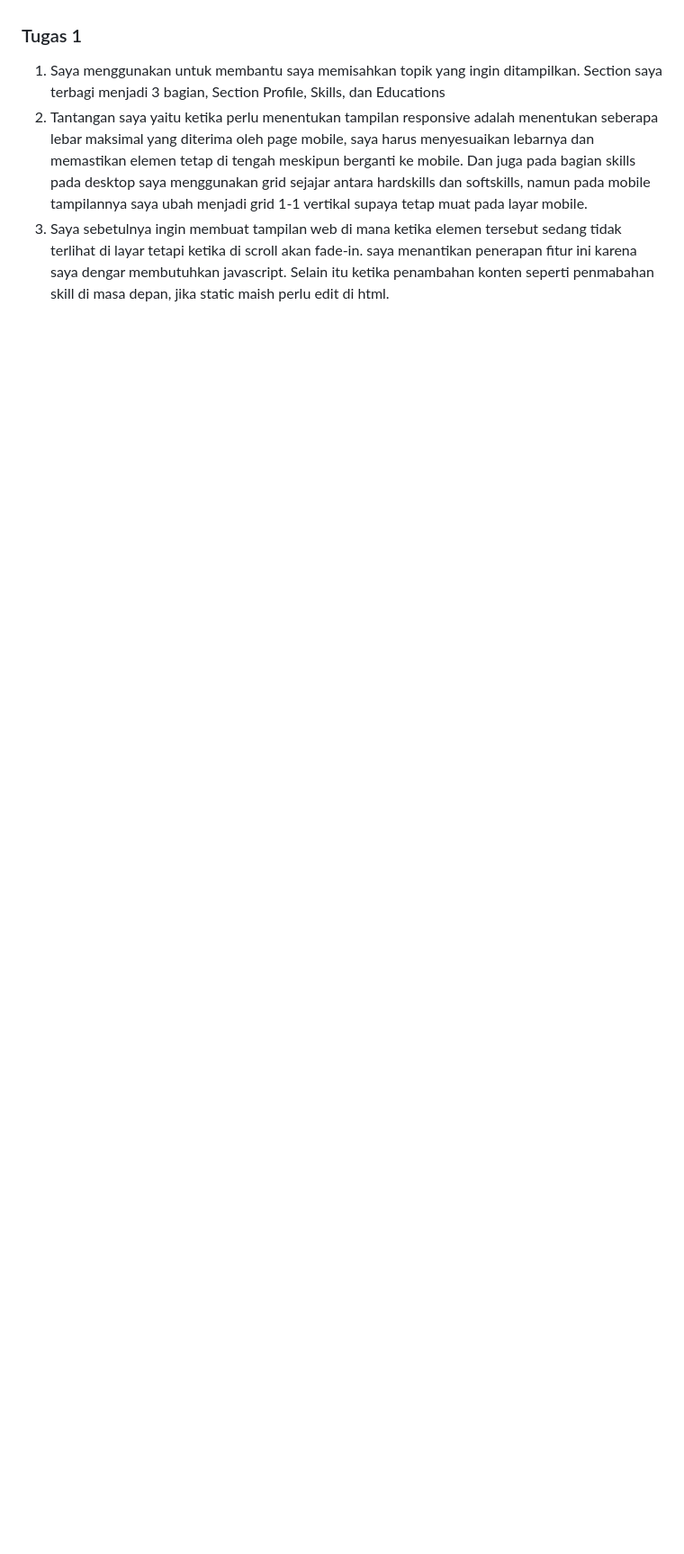
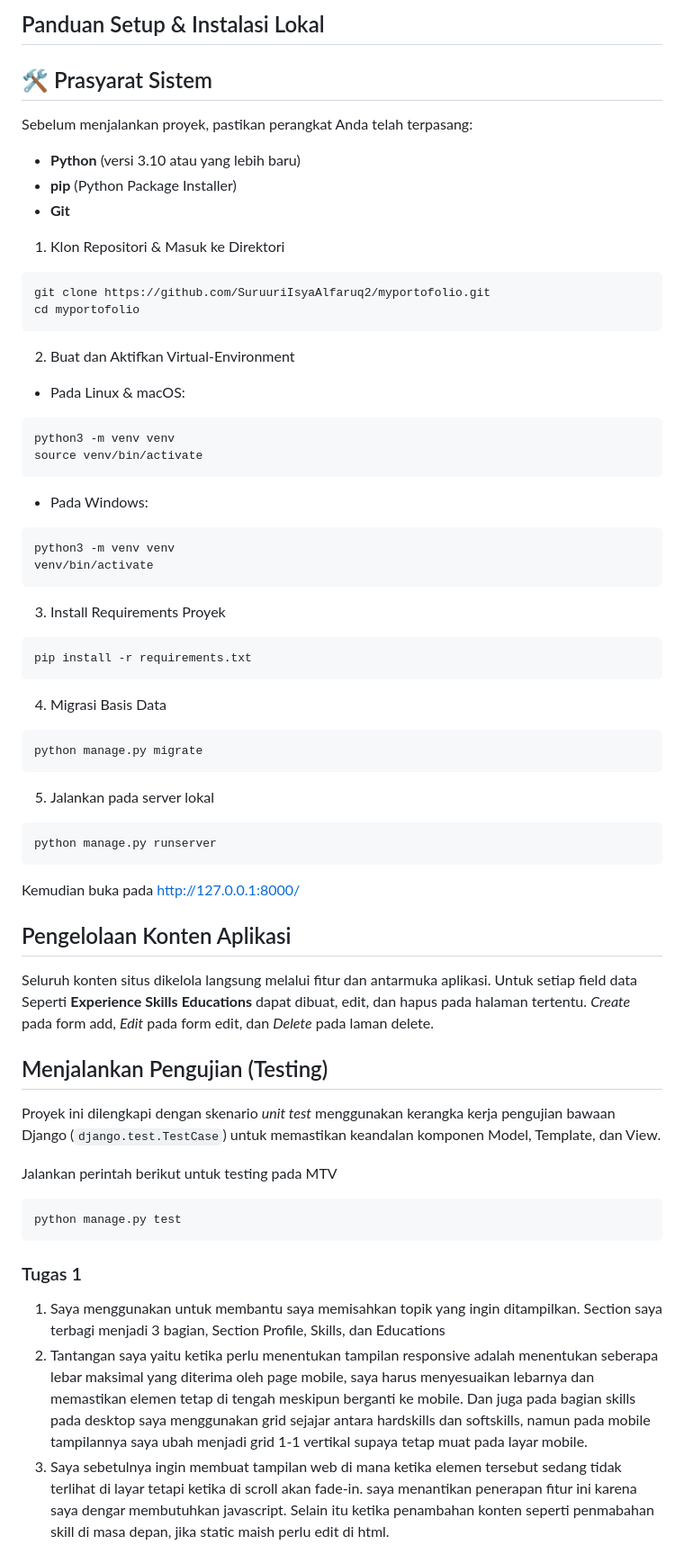
Before and after one commit to SuruuriIsyaAlfaruq2/myportofolio, a Markdown page: README.md, the part around one of its changes. Shown at 90% size. Drawn GitHub-style; blank space fills up the shorter version.

Commit message:
Pembuatan Deskripsi Aplikasi, Instruksi Setup, dan AI Disclosure

````diff
--- a/README.md
+++ b/README.md
@@ -7,3 +26,53 @@ Kelas : PBP E
+## Panduan Setup & Instalasi Lokal
+
+## 🛠️ Prasyarat Sistem
+
+Sebelum menjalankan proyek, pastikan perangkat Anda telah terpasang:
+* **Python** (versi 3.10 atau yang lebih baru)
+* **pip** (Python Package Installer)
+* **Git**
+
+1. Klon Repositori & Masuk ke Direktori
+```bash
+git clone https://github.com/SuruuriIsyaAlfaruq2/myportofolio.git
+cd myportofolio
+```
+2. Buat dan Aktifkan Virtual-Environment
+- Pada Linux & macOS:
+```bash
+python3 -m venv venv
+source venv/bin/activate
+```
+- Pada Windows:
+```bash
+python3 -m venv venv
+venv/bin/activate
+```
+3. Install Requirements Proyek
+```bash
+pip install -r requirements.txt
+```
+4. Migrasi Basis Data
+```bash
+python manage.py migrate
+```
+5. Jalankan pada server lokal
+```bash
+python manage.py runserver
+```
+Kemudian buka pada http://127.0.0.1:8000/
+
+## Pengelolaan Konten Aplikasi
+Seluruh konten situs dikelola langsung melalui fitur dan antarmuka aplikasi.
+Untuk setiap field data Seperti **Experience** **Skills** **Educations** dapat dibuat, edit, dan hapus pada halaman tertentu. *Create* pada form add, *Edit* pada form edit, dan *Delete* pada laman delete.
+
+## Menjalankan Pengujian (Testing)
+Proyek ini dilengkapi dengan skenario *unit test* menggunakan kerangka kerja pengujian bawaan Django (`django.test.TestCase`) untuk memastikan keandalan komponen Model, Template, dan View.
+
+Jalankan perintah berikut untuk testing pada MTV
+```bash
+python manage.py test
+```
 
 ### Tugas 1
 
````
Also changed, not shown: other parts of README.md (+31 -5 lines).
